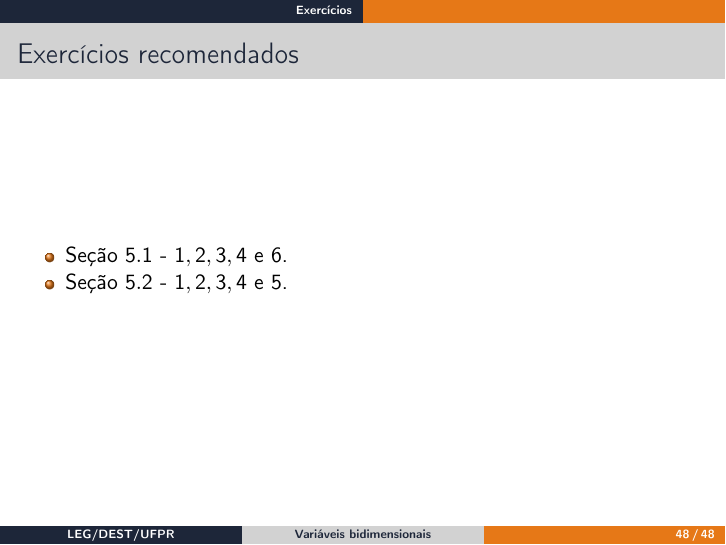
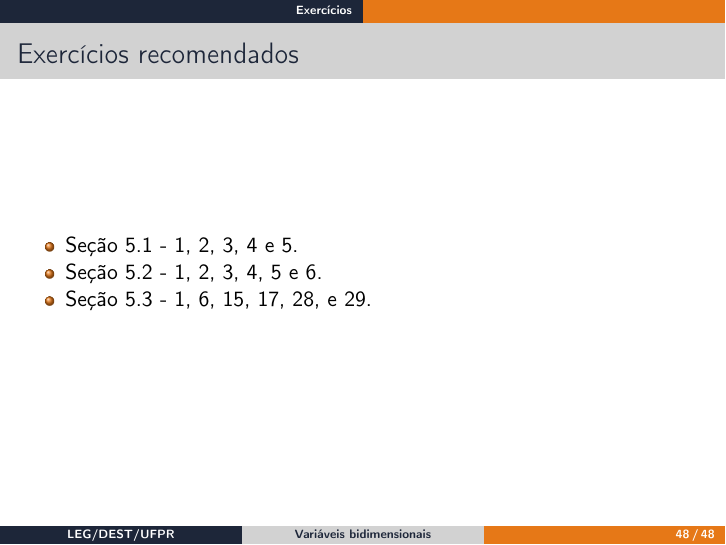
Before and after one commit to leg-ufpr/estbas-slides, an R Markdown document (slides/05_Variaveis_Bidimensionais.Rmd): page 48 of 48. The pictures show the output file slides/05_Variaveis_Bidimensionais.pdf that the author committed with the source.

Commit message:
Atualiza exercicios recomendados

```diff
--- a/slides/05_Variaveis_Bidimensionais.Rmd
+++ b/slides/05_Variaveis_Bidimensionais.Rmd
@@ -881,5 +881,6 @@ $$\rho_{XY} = \frac{Cov(X,Y)}{\sigma_X \sigma_Y} =
 
 ### Exercícios recomendados
 
-- Seção $5.1$ - $1,2,3,4$ e $6$.
-- Seção $5.2$ - $1,2,3,4$ e $5$.
+- Seção 5.1 - 1, 2, 3, 4 e 5.
+- Seção 5.2 - 1, 2, 3, 4, 5 e 6.
+- Seção 5.3 - 1, 6, 15, 17, 28, e 29.
```
Also changed, not shown: slides/05_Variaveis_Bidimensionais.pdf.
